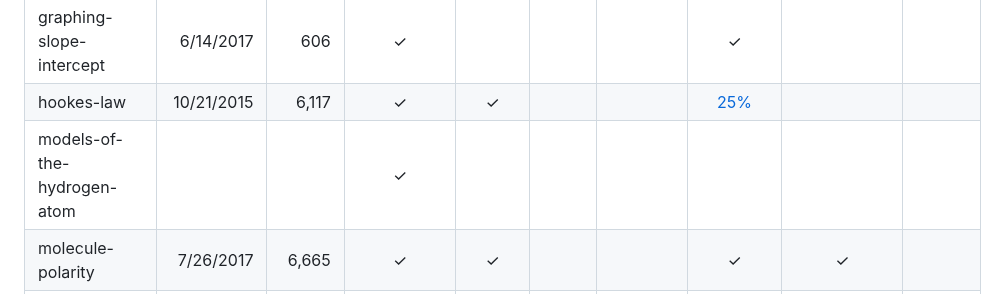
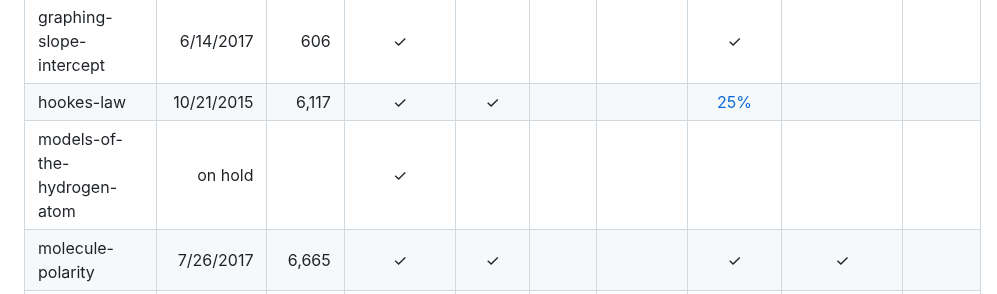
Before and after one commit to phetsims/phet-info, a Markdown page: sim-info/pixelzoom-sims.md, the part around the change. Drawn GitHub-style.

```diff
--- a/sim-info/pixelzoom-sims.md
+++ b/sim-info/pixelzoom-sims.md
@@ -22,7 +22,7 @@
 | graphing-quadratics              |  12/7/2018 |  6,860 |     ✓      |    ✓     |             |           |       ✓        | | |
 | graphing-slope-intercept         |  6/14/2017 |    606 |     ✓      |          |             |           |       ✓        | | |
 | hookes-law                       | 10/21/2015 |  6,117 |     ✓      |    ✓     |             |           |      [25%](https://github.com/phetsims/hookes-law/issues/81)       | | |
-| models-of-the-hydrogen-atom      |            |        |     ✓      |          |             |           |                |   |   |
+| models-of-the-hydrogen-atom      | on hold |        |     ✓      |          |             |           |                |   |   |
 | molecule-polarity                |  7/26/2017 |  6,665 |     ✓      |    ✓     |             |           |       ✓        | ✓ | |
 | natural-selection                |   9/1/2020 | 13,808 |     ✓      |    ✓     |             |           |       ✓        | | |
 | ph-scale                         |  8/22/2014 |  6,580 |     ✓      |    ✓     |     [75%](https://github.com/phetsims/ph-scale/issues/249#issuecomment-1319350553)     | [disabled](https://github.com/phetsims/ph-scale/issues/248#issuecomment-1319254656)  |       ✓        | ✓ | |
```
